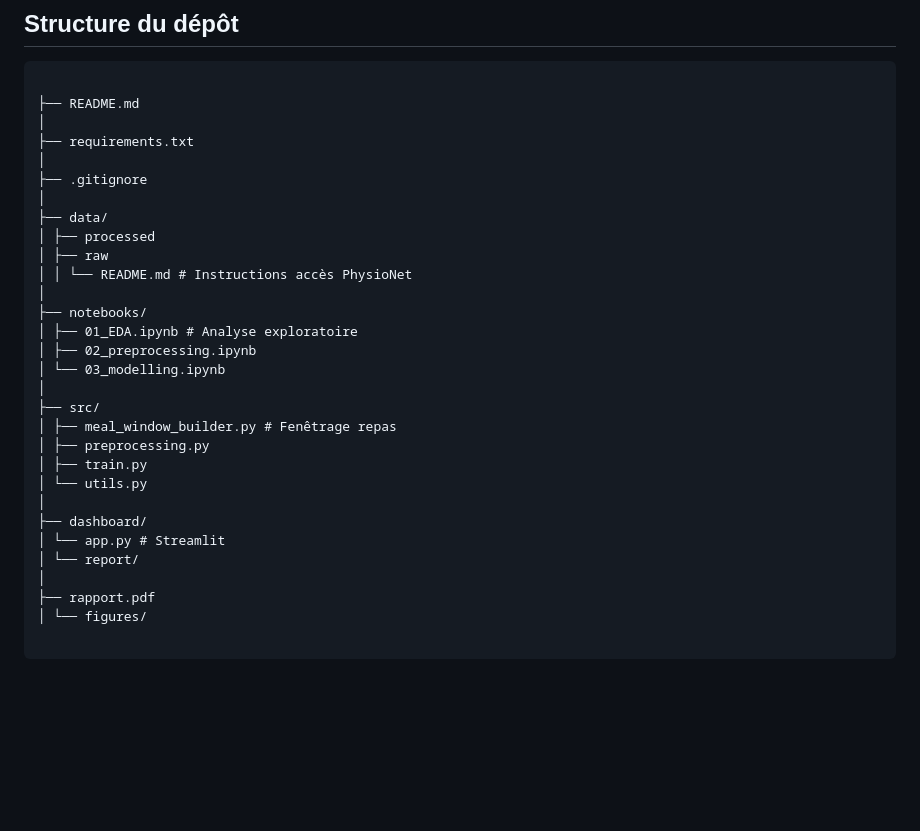
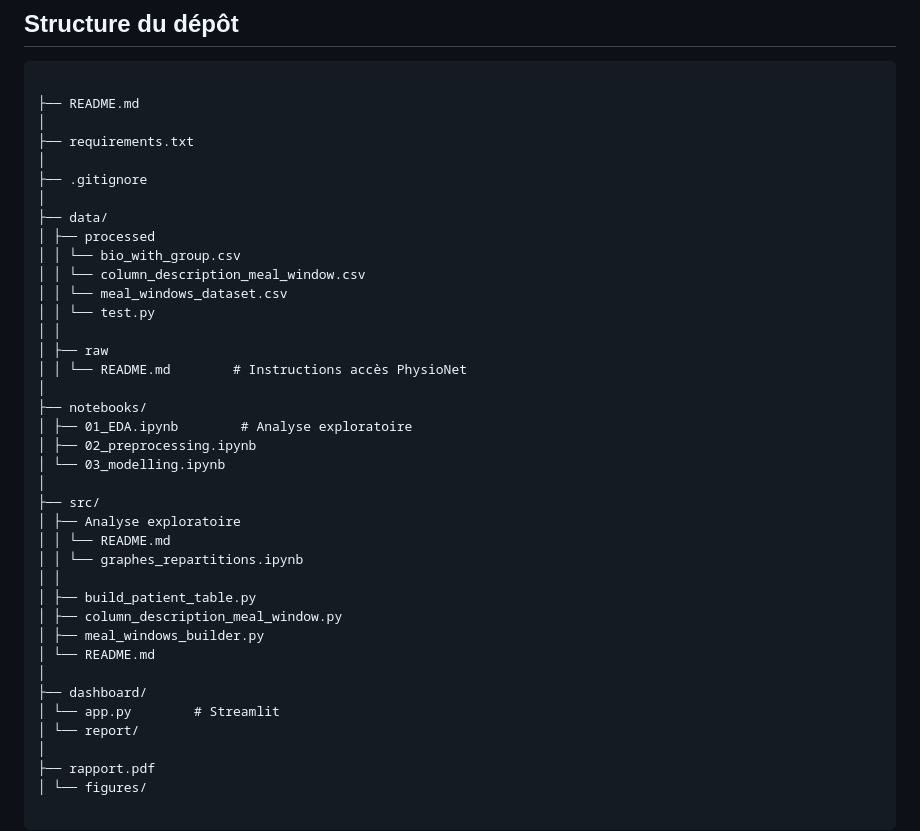
Before and after one commit to BounyMathieu/projet_MachLearn_Rapahel_Mathieu, a Markdown page: README.md, the part around the change. GitHub-like rendering; blank space fills up the shorter version.

```diff
--- a/README.md
+++ b/README.md
@@ -66,22 +66,31 @@ Deux approches : **prédiction** (valeur exacte mg/dL) + **classification** (hyp
 │
 ├── data/
 │ ├── processed
+│ │ └── bio_with_group.csv
+│ │ └── column_description_meal_window.csv
+│ │ └── meal_windows_dataset.csv
+│ │ └── test.py
+│ │
 │ ├── raw
-│ │ └── README.md # Instructions accès PhysioNet
+│ │ └── README.md        # Instructions accès PhysioNet
 │
 ├── notebooks/
-│ ├── 01_EDA.ipynb # Analyse exploratoire
+│ ├── 01_EDA.ipynb        # Analyse exploratoire
 │ ├── 02_preprocessing.ipynb
 │ └── 03_modelling.ipynb
 │
 ├── src/
-│ ├── meal_window_builder.py # Fenêtrage repas
-│ ├── preprocessing.py
-│ ├── train.py
-│ └── utils.py
+│ ├── Analyse exploratoire
+│ │ └── README.md
+│ │ └── graphes_repartitions.ipynb
+│ │
+│ ├── build_patient_table.py
+│ ├── column_description_meal_window.py
+│ ├── meal_windows_builder.py
+│ └── README.md
 │
 ├── dashboard/
-│ └── app.py # Streamlit
+│ └── app.py        # Streamlit
 │ └── report/
 │
 ├── rapport.pdf
```
